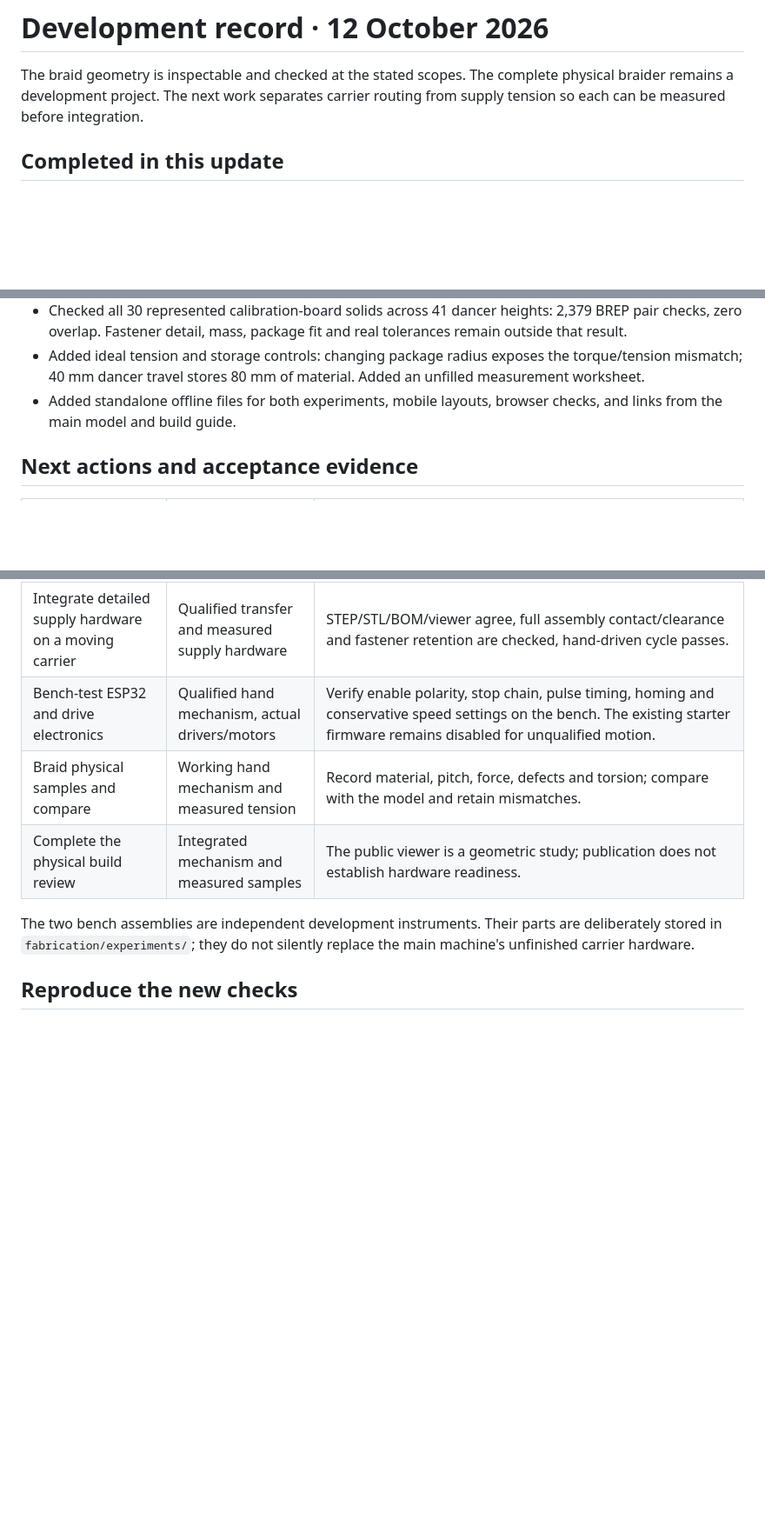
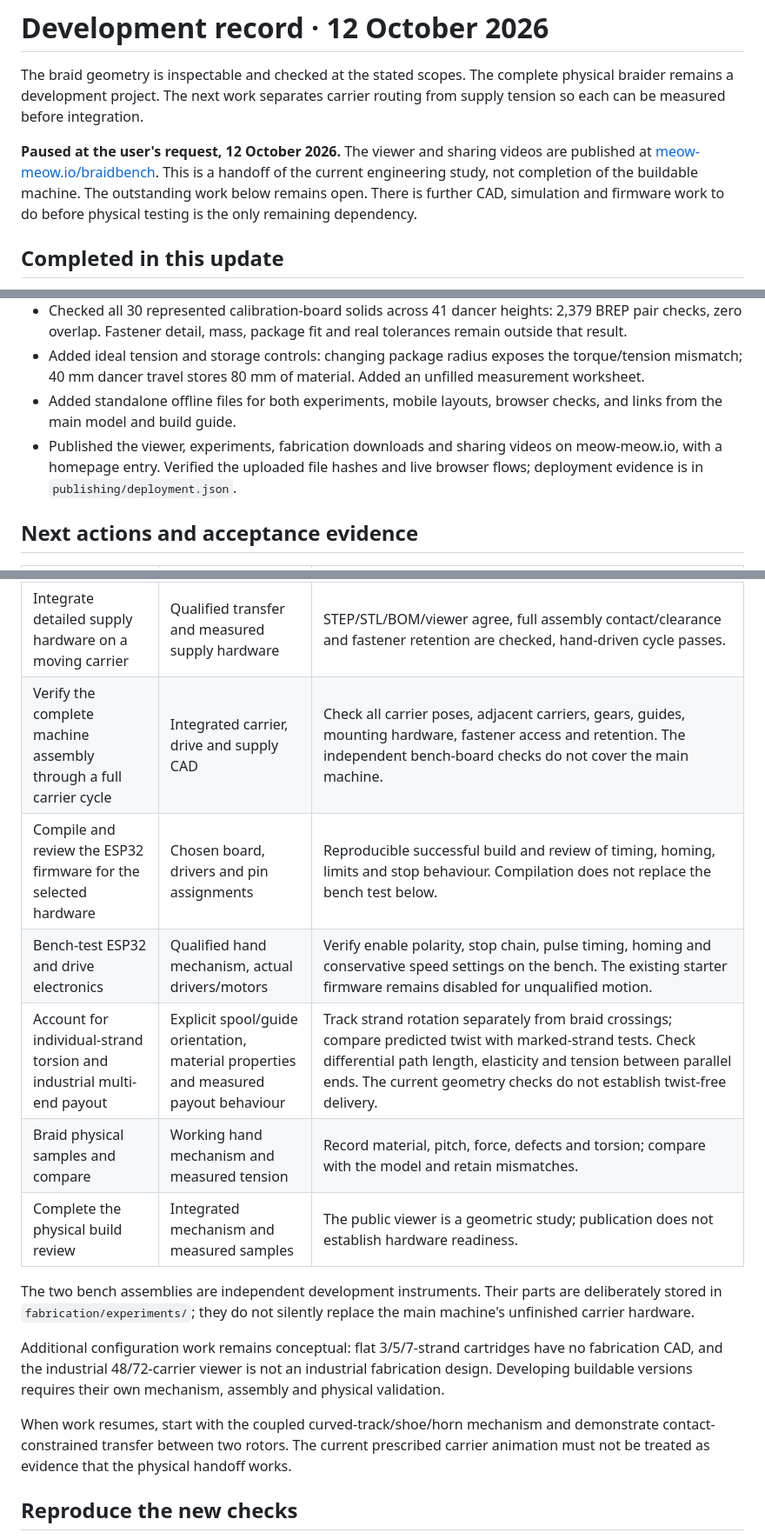
Before and after one commit to 0xmeowmeow/braidbench, a Markdown page: docs/development.md, 3 parts joined by grey strips. Shown at 87% size. Rendered like a GitHub page; blank space fills up the shorter version.

```diff
--- a/docs/development.md
+++ b/docs/development.md
@@ -1,6 +1,8 @@
 # Development record · 12 October 2026
 
 The braid geometry is inspectable and checked at the stated scopes. The complete physical braider remains a development project. The next work separates carrier routing from supply tension so each can be measured before integration.
+
+**Paused at the user's request, 12 October 2026.** The viewer and sharing videos are published at [meow-meow.io/braidbench](https://meow-meow.io/braidbench/). This is a handoff of the current engineering study, not completion of the buildable machine. The outstanding work below remains open. There is further CAD, simulation and firmware work to do before physical testing is the only remaining dependency.
 
 ## Completed in this update
 
@@ -12,6 +14,7 @@ The braid geometry is inspectable and checked at the stated scopes. The complete
 - Checked all 30 represented calibration-board solids across 41 dancer heights: 2,379 BREP pair checks, zero overlap. Fastener detail, mass, package fit and real tolerances remain outside that result.
 - Added ideal tension and storage controls: changing package radius exposes the torque/tension mismatch; 40 mm dancer travel stores 80 mm of material. Added an unfilled measurement worksheet.
 - Added standalone offline files for both experiments, mobile layouts, browser checks, and links from the main model and build guide.
+- Published the viewer, experiments, fabrication downloads and sharing videos on meow-meow.io, with a homepage entry. Verified the uploaded file hashes and live browser flows; deployment evidence is in `publishing/deployment.json`.
 
 ## Next actions and acceptance evidence
 
@@ -22,11 +25,18 @@ The braid geometry is inspectable and checked at the stated scopes. The complete
 | Make and calibrate the upright tension board | Measured bearing/rod fits, chosen spring and force gauge | Starting/running pull versus package radius; upward/downward dancer force; measured total moving mass and hysteresis. Enter data in `fabrication/experiments/tension/measurements.csv`. |
 | Design automatic brake release or regulation | Measured brake and dancer behaviour | Repeated payout stays within the dancer travel without slack or stop contact. A fixed felt brake alone does not establish this. |
 | Integrate detailed supply hardware on a moving carrier | Qualified transfer and measured supply hardware | STEP/STL/BOM/viewer agree, full assembly contact/clearance and fastener retention are checked, hand-driven cycle passes. |
+| Verify the complete machine assembly through a full carrier cycle | Integrated carrier, drive and supply CAD | Check all carrier poses, adjacent carriers, gears, guides, mounting hardware, fastener access and retention. The independent bench-board checks do not cover the main machine. |
+| Compile and review the ESP32 firmware for the selected hardware | Chosen board, drivers and pin assignments | Reproducible successful build and review of timing, homing, limits and stop behaviour. Compilation does not replace the bench test below. |
 | Bench-test ESP32 and drive electronics | Qualified hand mechanism, actual drivers/motors | Verify enable polarity, stop chain, pulse timing, homing and conservative speed settings on the bench. The existing starter firmware remains disabled for unqualified motion. |
+| Account for individual-strand torsion and industrial multi-end payout | Explicit spool/guide orientation, material properties and measured payout behaviour | Track strand rotation separately from braid crossings; compare predicted twist with marked-strand tests. Check differential path length, elasticity and tension between parallel ends. The current geometry checks do not establish twist-free delivery. |
 | Braid physical samples and compare | Working hand mechanism and measured tension | Record material, pitch, force, defects and torsion; compare with the model and retain mismatches. |
 | Complete the physical build review | Integrated mechanism and measured samples | The public viewer is a geometric study; publication does not establish hardware readiness. |
 
 The two bench assemblies are independent development instruments. Their parts are deliberately stored in `fabrication/experiments/`; they do not silently replace the main machine's unfinished carrier hardware.
+
+Additional configuration work remains conceptual: flat 3/5/7-strand cartridges have no fabrication CAD, and the industrial 48/72-carrier viewer is not an industrial fabrication design. Developing buildable versions requires their own mechanism, assembly and physical validation.
+
+When work resumes, start with the coupled curved-track/shoe/horn mechanism and demonstrate contact-constrained transfer between two rotors. The current prescribed carrier animation must not be treated as evidence that the physical handoff works.
 
 ## Reproduce the new checks
 
```
Also changed, not shown: README.md (+2 -0 lines).
